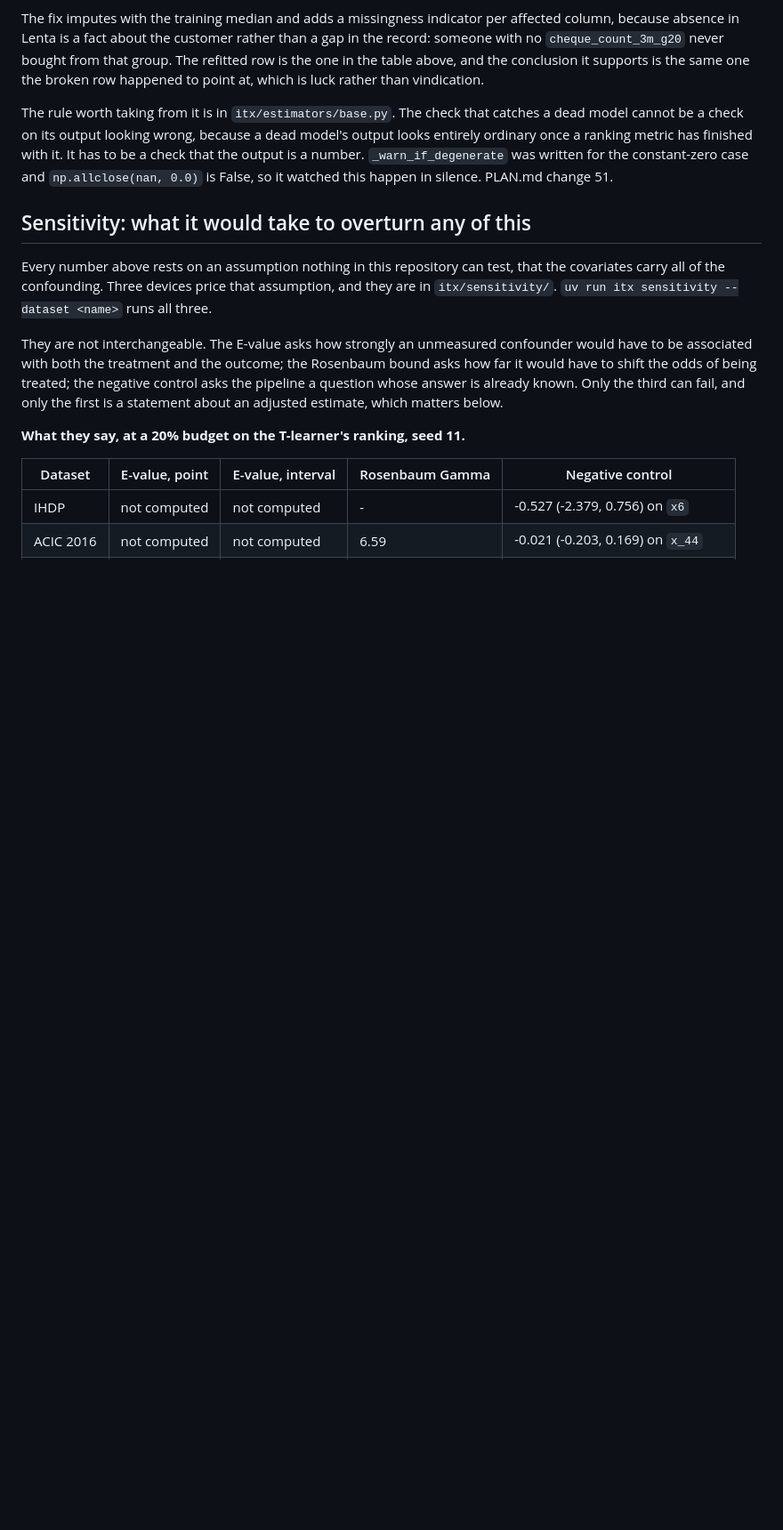
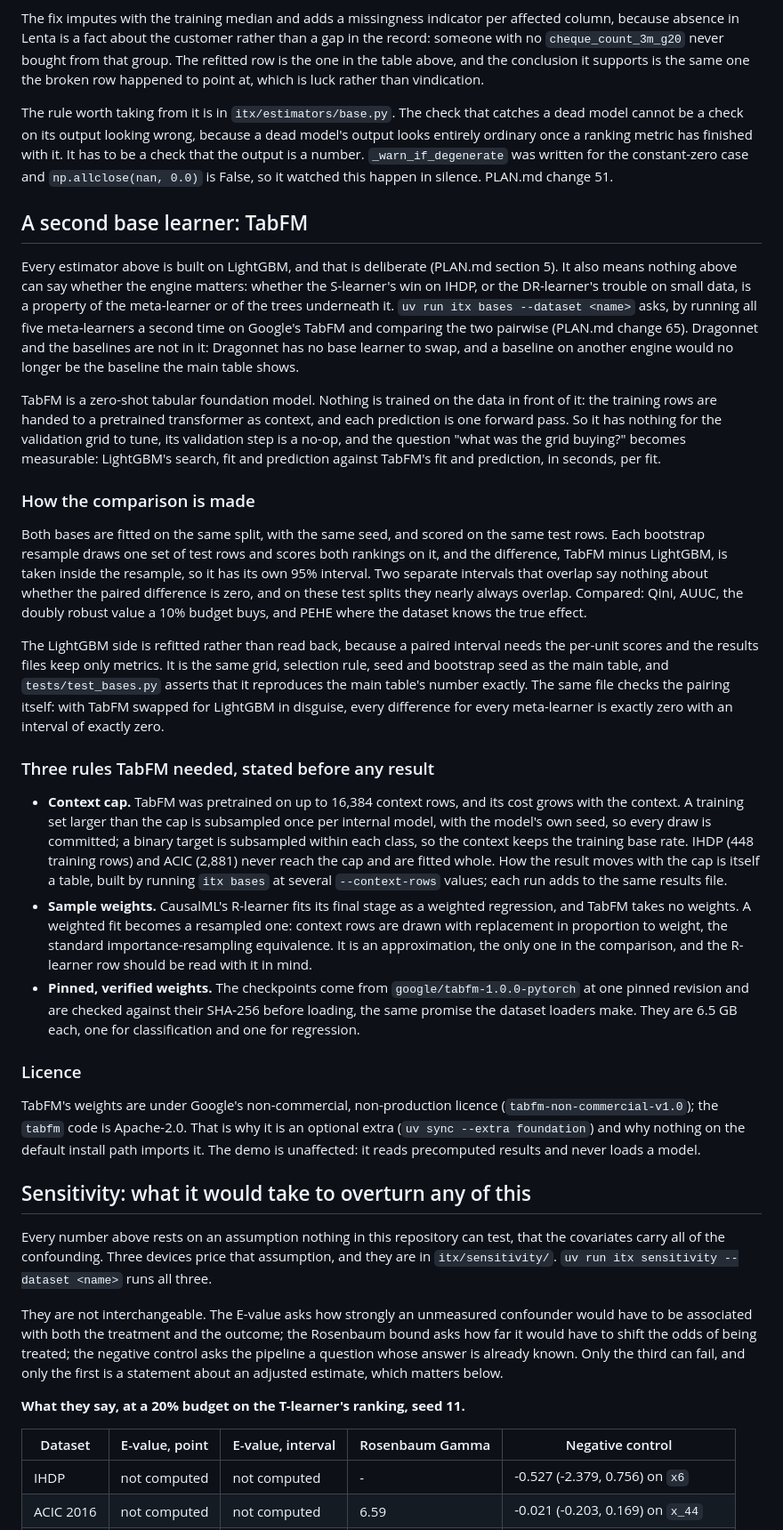
Before and after one commit to Peter-A-P/intervention-targeting-engine, a Markdown page: docs/estimators.md, the part around the change. Shown at 89% size. Drawn GitHub-style; blank space fills up the shorter version.

Commit message:
docs/estimators.md: how the base comparison is made, its three rules, and the licence
Written before any result, so the rules are on record before the numbers they produce.

```diff
--- a/docs/estimators.md
+++ b/docs/estimators.md
@@ -1001,6 +1001,63 @@ entirely ordinary once a ranking metric has finished with it. It has to be a che
 output is a number. `_warn_if_degenerate` was written for the constant-zero case and
 `np.allclose(nan, 0.0)` is False, so it watched this happen in silence. PLAN.md change 51.
 
+## A second base learner: TabFM
+
+Every estimator above is built on LightGBM, and that is deliberate (PLAN.md section 5). It
+also means nothing above can say whether the engine matters: whether the S-learner's win on
+IHDP, or the DR-learner's trouble on small data, is a property of the meta-learner or of the
+trees underneath it. `uv run itx bases --dataset <name>` asks, by running all five
+meta-learners a second time on Google's TabFM and comparing the two pairwise (PLAN.md change
+65). Dragonnet and the baselines are not in it: Dragonnet has no base learner to swap, and a
+baseline on another engine would no longer be the baseline the main table shows.
+
+TabFM is a zero-shot tabular foundation model. Nothing is trained on the data in front of
+it: the training rows are handed to a pretrained transformer as context, and each prediction
+is one forward pass. So it has nothing for the validation grid to tune, its validation step is
+a no-op, and the question "what was the grid buying?" becomes measurable: LightGBM's search,
+fit and prediction against TabFM's fit and prediction, in seconds, per fit.
+
+### How the comparison is made
+
+Both bases are fitted on the same split, with the same seed, and scored on the same test
+rows. Each bootstrap resample draws one set of test rows and scores both rankings on it, and
+the difference, TabFM minus LightGBM, is taken inside the resample, so it has its own 95%
+interval. Two separate intervals that overlap say nothing about whether the paired difference
+is zero, and on these test splits they nearly always overlap. Compared: Qini, AUUC, the
+doubly robust value a 10% budget buys, and PEHE where the dataset knows the true effect.
+
+The LightGBM side is refitted rather than read back, because a paired interval needs the
+per-unit scores and the results files keep only metrics. It is the same grid, selection rule,
+seed and bootstrap seed as the main table, and `tests/test_bases.py` asserts that it
+reproduces the main table's number exactly. The same file checks the pairing itself: with
+TabFM swapped for LightGBM in disguise, every difference for every meta-learner is exactly
+zero with an interval of exactly zero.
+
+### Three rules TabFM needed, stated before any result
+
+- **Context cap.** TabFM was pretrained on up to 16,384 context rows, and its cost grows with
+  the context. A training set larger than the cap is subsampled once per internal model, with
+  the model's own seed, so every draw is committed; a binary target is subsampled within each
+  class, so the context keeps the training base rate. IHDP (448 training rows) and ACIC
+  (2,881) never reach the cap and are fitted whole. How the result moves with the cap is
+  itself a table, built by running `itx bases` at several `--context-rows` values; each run
+  adds to the same results file.
+- **Sample weights.** CausalML's R-learner fits its final stage as a weighted regression, and
+  TabFM takes no weights. A weighted fit becomes a resampled one: context rows are drawn with
+  replacement in proportion to weight, the standard importance-resampling equivalence. It is
+  an approximation, the only one in the comparison, and the R-learner row should be read
+  with it in mind.
+- **Pinned, verified weights.** The checkpoints come from `google/tabfm-1.0.0-pytorch` at one
+  pinned revision and are checked against their SHA-256 before loading, the same promise the
+  dataset loaders make. They are 6.5 GB each, one for classification and one for regression.
+
+### Licence
+
+TabFM's weights are under Google's non-commercial, non-production licence
+(`tabfm-non-commercial-v1.0`); the `tabfm` code is Apache-2.0. That is why it is an optional
+extra (`uv sync --extra foundation`) and why nothing on the default install path imports it.
+The demo is unaffected: it reads precomputed results and never loads a model.
+
 ## Sensitivity: what it would take to overturn any of this
 
 Every number above rests on an assumption nothing in this repository can test, that the
```
